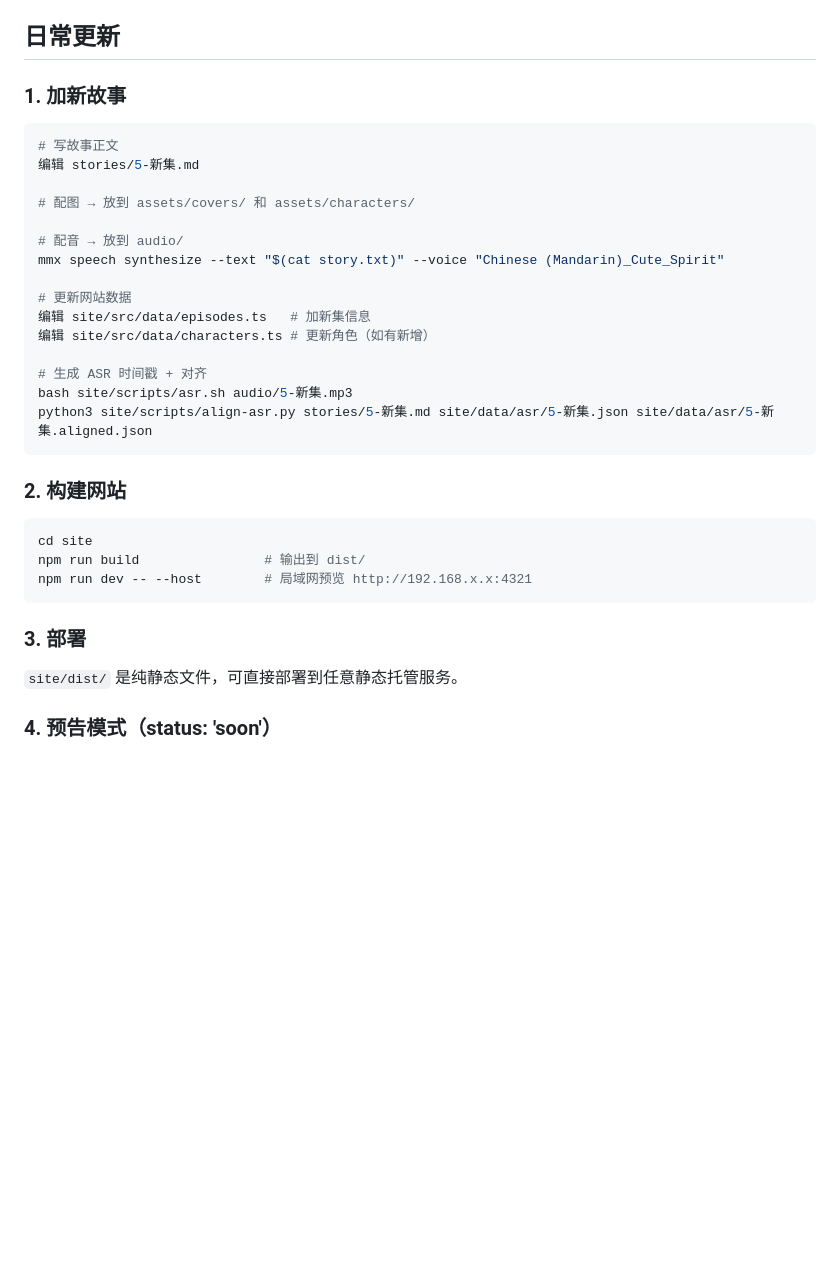
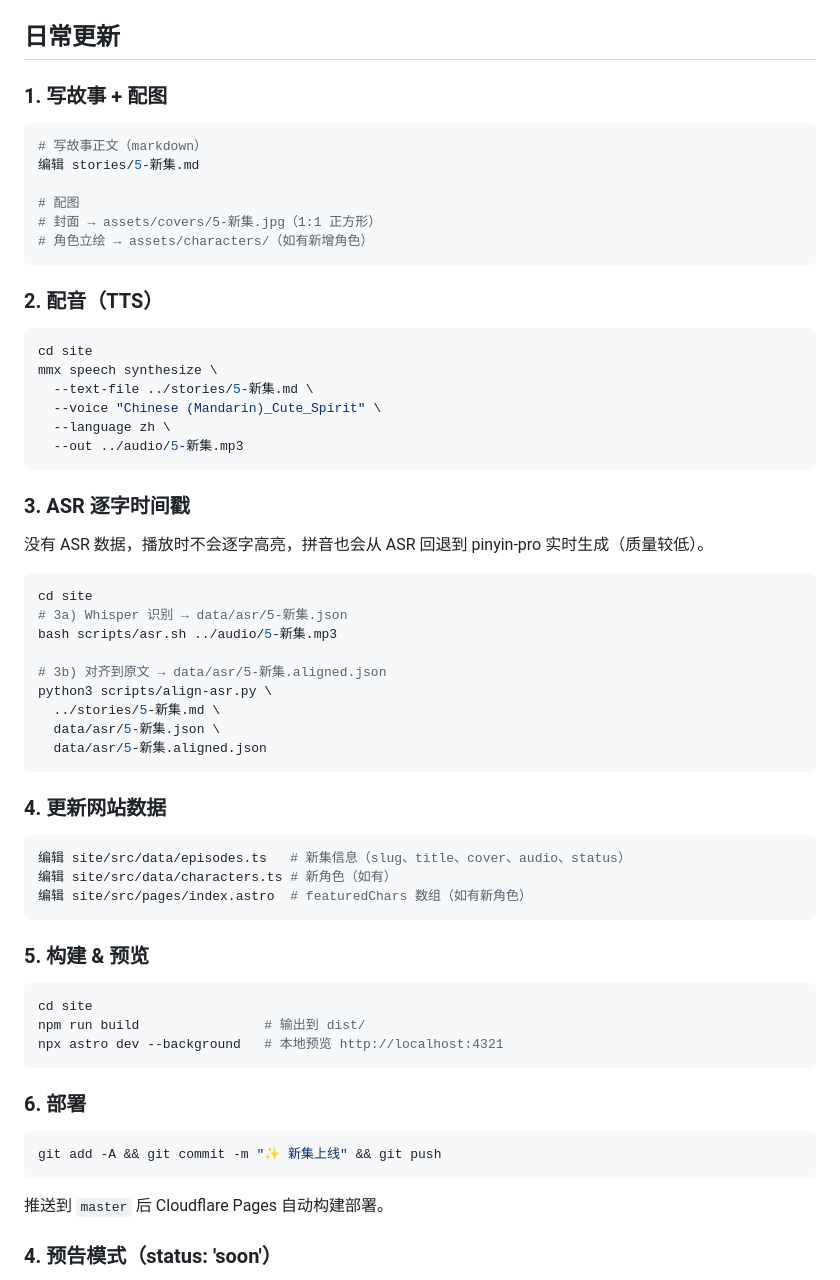
Before and after one commit to naokij/faries-vs-witch, a Markdown page: README.md, the part around the change. Rendered like a GitHub page; blank space fills up the shorter version.

Commit message:
📝 拆分发布流程为独立步骤，ASR单独列出

````diff
--- a/README.md
+++ b/README.md
@@ -86,34 +86,59 @@ python3 site/scripts/align-asr.py \
 
 ## 日常更新
 
-### 1. 加新故事
+### 1. 写故事 + 配图
 ```bash
-# 写故事正文
+# 写故事正文（markdown）
 编辑 stories/5-新集.md
 
-# 配图 → 放到 assets/covers/ 和 assets/characters/
-
-# 配音 → 放到 audio/
-mmx speech synthesize --text "$(cat story.txt)" --voice "Chinese (Mandarin)_Cute_Spirit"
-
-# 更新网站数据
-编辑 site/src/data/episodes.ts   # 加新集信息
-编辑 site/src/data/characters.ts # 更新角色（如有新增）
-
-# 生成 ASR 时间戳 + 对齐
-bash site/scripts/asr.sh audio/5-新集.mp3
-python3 site/scripts/align-asr.py stories/5-新集.md site/data/asr/5-新集.json site/data/asr/5-新集.aligned.json
+# 配图
+# 封面 → assets/covers/5-新集.jpg（1:1 正方形）
+# 角色立绘 → assets/characters/（如有新增角色）
 ```
 
-### 2. 构建网站
+### 2. 配音（TTS）
+```bash
+cd site
+mmx speech synthesize \
+  --text-file ../stories/5-新集.md \
+  --voice "Chinese (Mandarin)_Cute_Spirit" \
+  --language zh \
+  --out ../audio/5-新集.mp3
+```
+
+### 3. ASR 逐字时间戳
+没有 ASR 数据，播放时不会逐字高亮，拼音也会从 ASR 回退到 pinyin-pro 实时生成（质量较低）。
+```bash
+cd site
+# 3a) Whisper 识别 → data/asr/5-新集.json
+bash scripts/asr.sh ../audio/5-新集.mp3
+
+# 3b) 对齐到原文 → data/asr/5-新集.aligned.json
+python3 scripts/align-asr.py \
+  ../stories/5-新集.md \
+  data/asr/5-新集.json \
+  data/asr/5-新集.aligned.json
+```
+
+### 4. 更新网站数据
+```bash
+编辑 site/src/data/episodes.ts   # 新集信息（slug、title、cover、audio、status）
+编辑 site/src/data/characters.ts # 新角色（如有）
+编辑 site/src/pages/index.astro  # featuredChars 数组（如有新角色）
+```
+
+### 5. 构建 & 预览
 ```bash
 cd site
 npm run build                # 输出到 dist/
-npm run dev -- --host        # 局域网预览 http://192.168.x.x:4321
+npx astro dev --background   # 本地预览 http://localhost:4321
 ```
 
-### 3. 部署
-`site/dist/` 是纯静态文件，可直接部署到任意静态托管服务。
+### 6. 部署
+```bash
+git add -A && git commit -m "✨ 新集上线" && git push
+```
+推送到 `master` 后 Cloudflare Pages 自动构建部署。
 
 ### 4. 预告模式（status: 'soon'）
 
````
